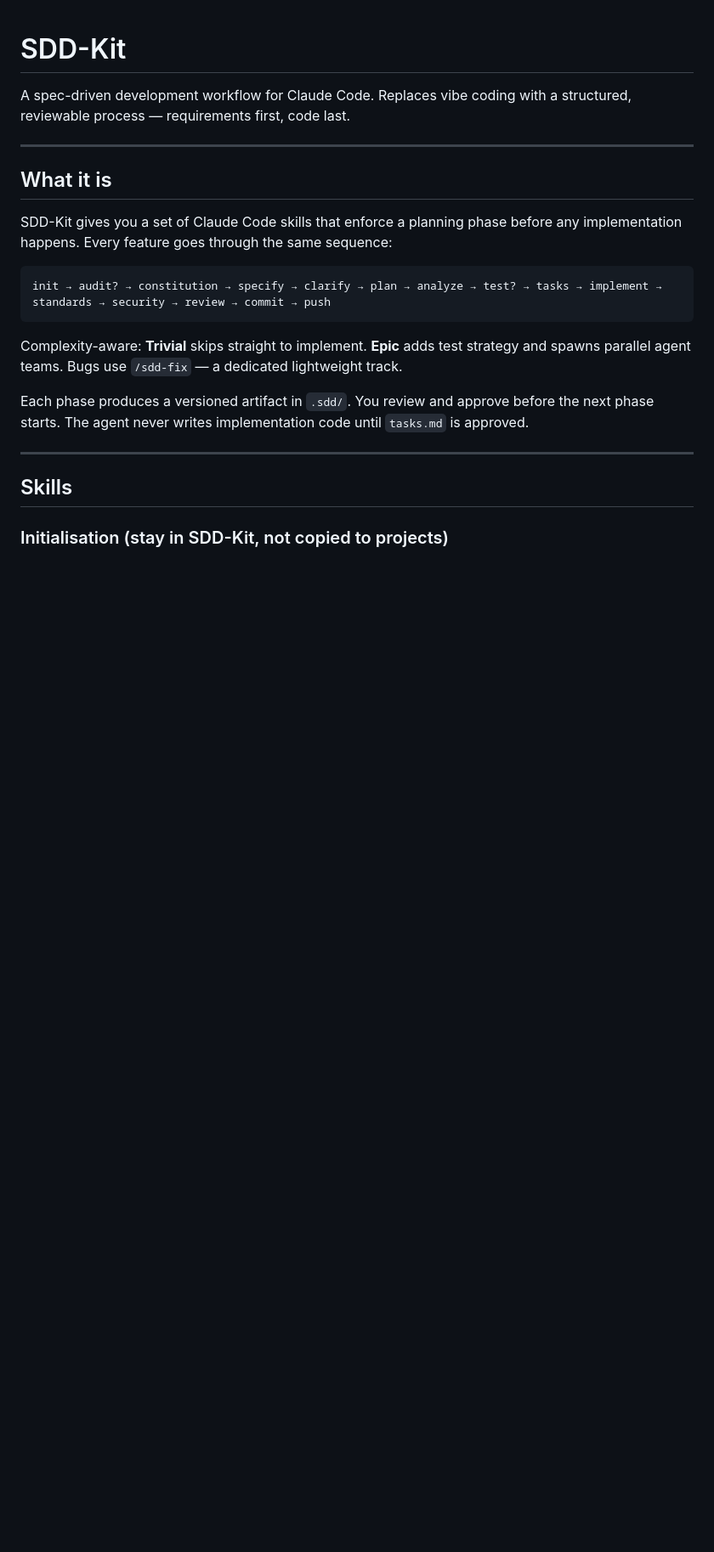
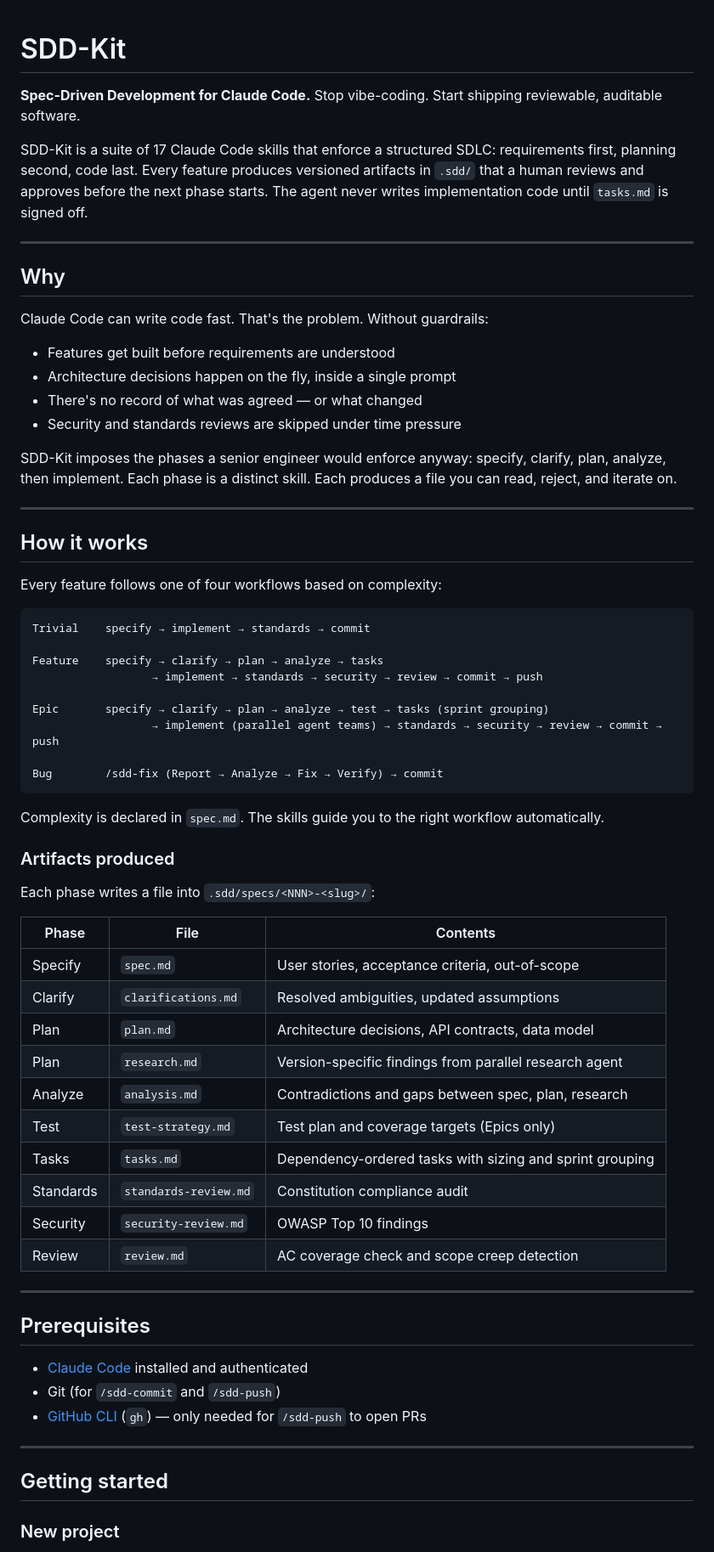
Before and after one commit to ShashiniAbeyratne/SddKit, a Markdown page: README.md, the part around one of its changes. Shown at 85% size. Drawn GitHub-style; blank space fills up the shorter version.

Commit message:
docs: rewrite README with why section, workflow diagrams, and artifact table
Co-Authored-By: Claude Sonnet 4.6 <noreply@anthropic.com>

````diff
--- a/README.md
+++ b/README.md
@@ -1,23 +1,70 @@
 # SDD-Kit
 
-A spec-driven development workflow for Claude Code. Replaces vibe coding with a structured, reviewable process — requirements first, code last.
+**Spec-Driven Development for Claude Code.** Stop vibe-coding. Start shipping reviewable, auditable software.
+
+SDD-Kit is a suite of 17 Claude Code skills that enforce a structured SDLC: requirements first, planning second, code last. Every feature produces versioned artifacts in `.sdd/` that a human reviews and approves before the next phase starts. The agent never writes implementation code until `tasks.md` is signed off.
 
 ---
 
-## What it is
+## Why
 
-SDD-Kit gives you a set of Claude Code skills that enforce a planning phase before any implementation happens. Every feature goes through the same sequence:
+Claude Code can write code fast. That's the problem. Without guardrails:
 
-```
-init → audit? → constitution → specify → clarify → plan → analyze → test? → tasks → implement → standards → security → review → commit → push
-```
+- Features get built before requirements are understood
+- Architecture decisions happen on the fly, inside a single prompt
+- There's no record of what was agreed — or what changed
+- Security and standards reviews are skipped under time pressure
 
-Complexity-aware: **Trivial** skips straight to implement. **Epic** adds test strategy and spawns parallel agent teams. Bugs use `/sdd-fix` — a dedicated lightweight track.
-
-Each phase produces a versioned artifact in `.sdd/`. You review and approve before the next phase starts. The agent never writes implementation code until `tasks.md` is approved.
+SDD-Kit imposes the phases a senior engineer would enforce anyway: specify, clarify, plan, analyze, then implement. Each phase is a distinct skill. Each produces a file you can read, reject, and iterate on.
 
 ---
 
-## Skills
+## How it works
 
-### Initialisation (stay in SDD-Kit, not copied to projects)
+Every feature follows one of four workflows based on complexity:
+
+```
+Trivial    specify → implement → standards → commit
+
+Feature    specify → clarify → plan → analyze → tasks
+                  → implement → standards → security → review → commit → push
+
+Epic       specify → clarify → plan → analyze → test → tasks (sprint grouping)
+                  → implement (parallel agent teams) → standards → security → review → commit → push
+
+Bug        /sdd-fix (Report → Analyze → Fix → Verify) → commit
+```
+
+Complexity is declared in `spec.md`. The skills guide you to the right workflow automatically.
+
+### Artifacts produced
+
+Each phase writes a file into `.sdd/specs/<NNN>-<slug>/`:
+
+| Phase | File | Contents |
+|---|---|---|
+| Specify | `spec.md` | User stories, acceptance criteria, out-of-scope |
+| Clarify | `clarifications.md` | Resolved ambiguities, updated assumptions |
+| Plan | `plan.md` | Architecture decisions, API contracts, data model |
+| Plan | `research.md` | Version-specific findings from parallel research agent |
+| Analyze | `analysis.md` | Contradictions and gaps between spec, plan, research |
+| Test | `test-strategy.md` | Test plan and coverage targets (Epics only) |
+| Tasks | `tasks.md` | Dependency-ordered tasks with sizing and sprint grouping |
+| Standards | `standards-review.md` | Constitution compliance audit |
+| Security | `security-review.md` | OWASP Top 10 findings |
+| Review | `review.md` | AC coverage check and scope creep detection |
+
+---
+
+## Prerequisites
+
+- [Claude Code](https://docs.anthropic.com/en/docs/claude-code) installed and authenticated
+- Git (for `/sdd-commit` and `/sdd-push`)
+- [GitHub CLI](https://cli.github.com/) (`gh`) — only needed for `/sdd-push` to open PRs
+
+---
+
+## Getting started
+
+### New project
+
````
Also changed, not shown: other parts of README.md (+67 -61 lines).
